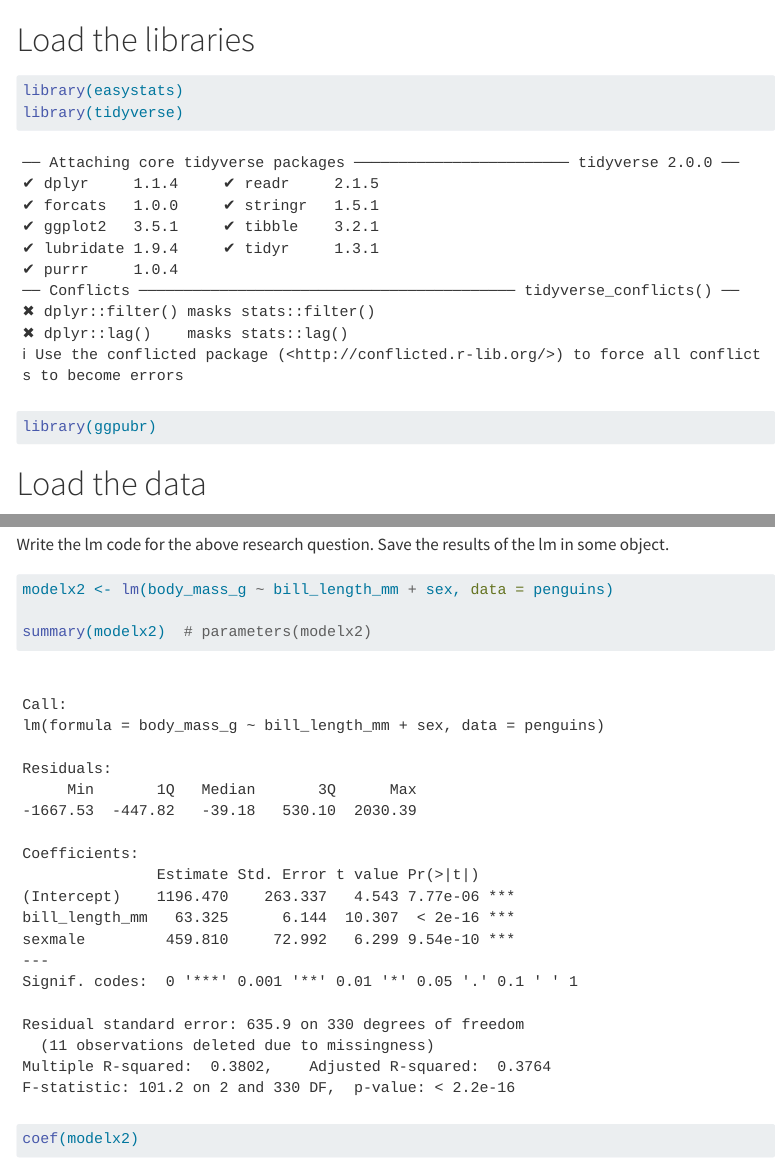
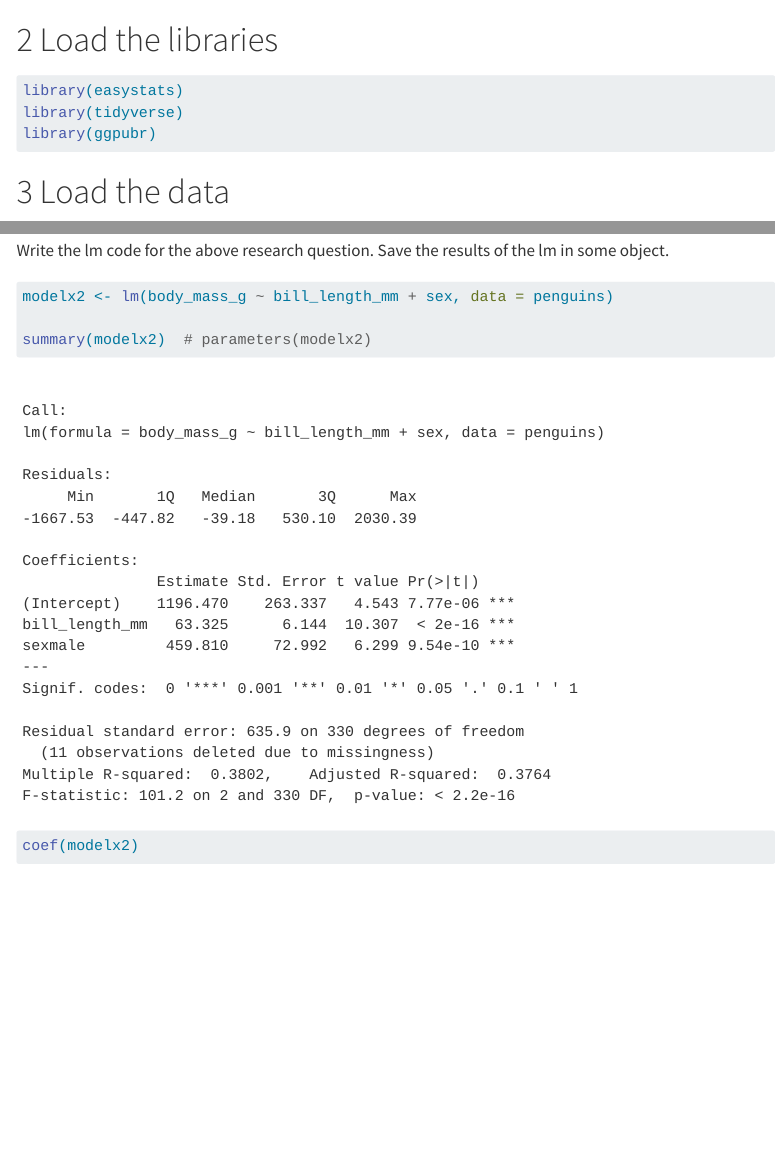
Before and after one commit to sebastiansauer/enough_statistics_to_be_dangerous, a Quarto document (2025-09-18.qmd): the page in a window 1100 px wide, from 200 px down, and a second part further down, joined at a grey line. Rendered offline with R 4.5, knitr and Pandoc in place of Quarto, with nearby package versions; some code elsewhere in the file could not run offline; menus at the side of the page are left out; long lines of code are wrapped.

Commit message:
add number-sections

````diff
--- a/2025-09-18.qmd
+++ b/2025-09-18.qmd
@@ -4,6 +4,7 @@ subtitle: "Enough statistics to be dangerous"
 format: html
 author: Sebastian Sauer
 toc: true
+number-sections: true
 ---
 
 # Welcome!
@@ -13,6 +14,7 @@ toc: true
 
 
 ```{r}
+#| message: false
 library(easystats)
 library(tidyverse)
 library(ggpubr)
````
Also changed, not shown: 2025-09-18.html, 2025-09-18_files/figure-html/unnamed-chunk-25-1.png.
